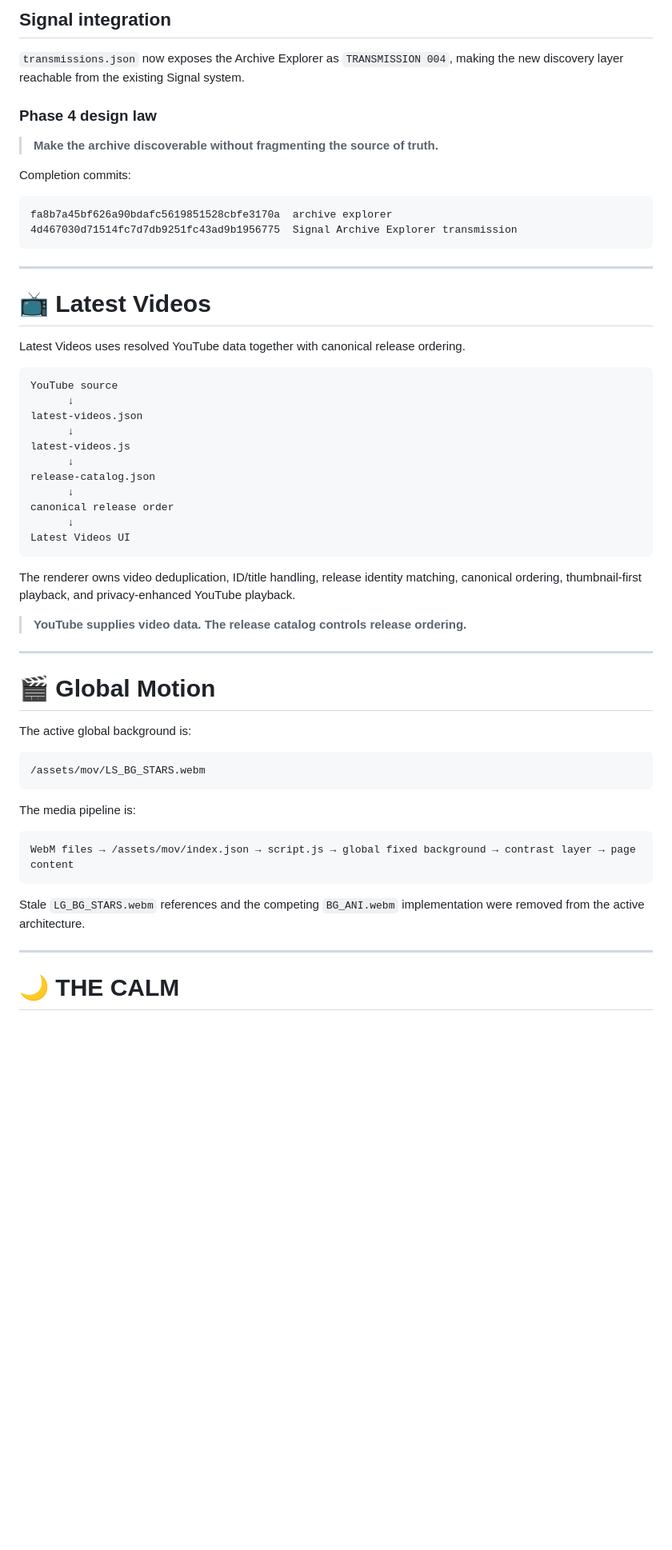
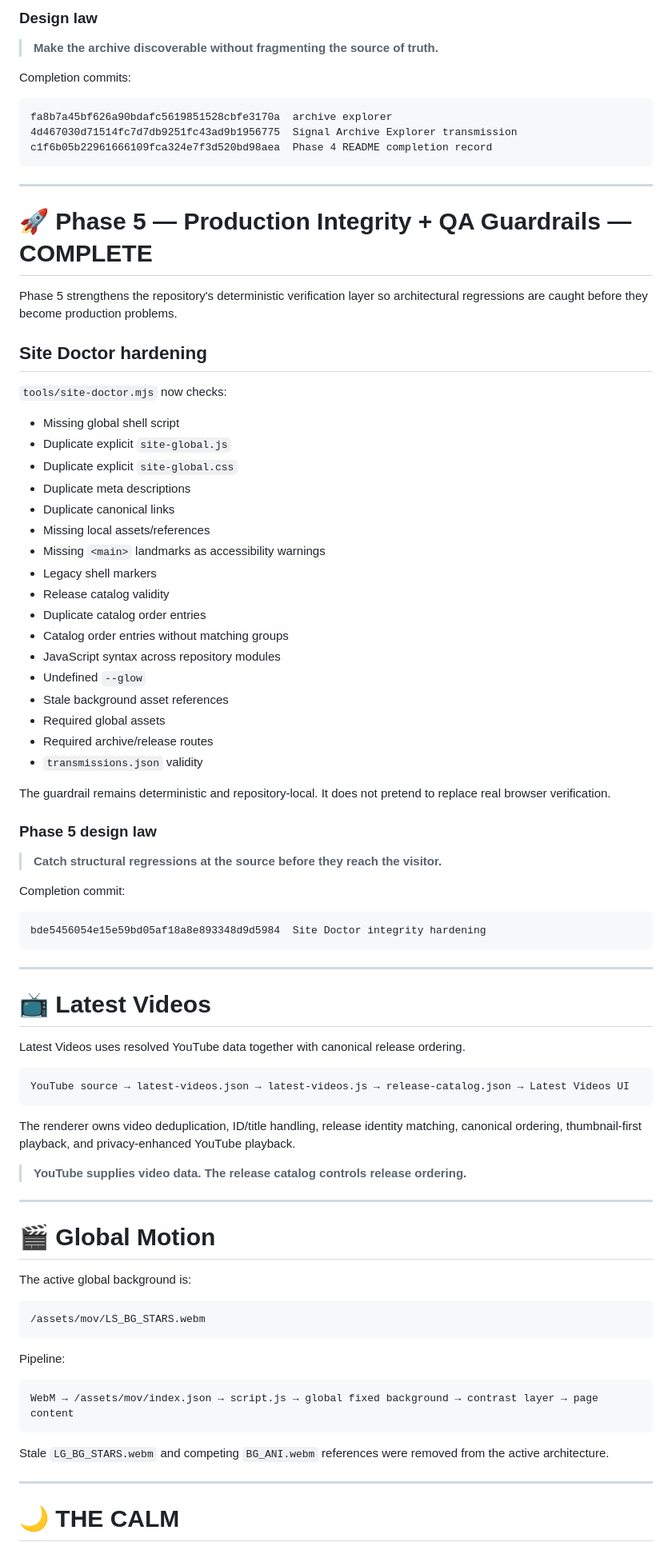
Before and after one commit to LILSYNNOFFICIAL/LILSYNNOFFICIAL, a Markdown page: README.md, the part around one of its changes. Shown at 80% size. GitHub-like rendering; blank space fills up the shorter version.

Commit message:
docs: mark phase 5 complete and document QA guardrails

````diff
--- a/README.md
+++ b/README.md
@@ -220,9 +176,5 @@ The explorer consumes `release-catalog.json` directly. It does not maintain dupl
 
-## Signal integration
-
-`transmissions.json` now exposes the Archive Explorer as `TRANSMISSION 004`, making the new discovery layer reachable from the existing Signal system.
-
-### Phase 4 design law
+### Design law
 
 > **Make the archive discoverable without fragmenting the source of truth.**
 
@@ -231,6 +183,47 @@ Completion commits:
 ```text
 fa8b7a45bf626a90bdafc5619851528cbfe3170a  archive explorer
 4d467030d71514fc7d7db9251fc43ad9b1956775  Signal Archive Explorer transmission
+c1f6b05b22961666109fca324e7f3d520bd98aea  Phase 4 README completion record
+```
+
+---
+
+# 🚀 Phase 5 — Production Integrity + QA Guardrails — COMPLETE
+
+Phase 5 strengthens the repository's deterministic verification layer so architectural regressions are caught before they become production problems.
+
+## Site Doctor hardening
+
+`tools/site-doctor.mjs` now checks:
+
+- Missing global shell script
+- Duplicate explicit `site-global.js`
+- Duplicate explicit `site-global.css`
+- Duplicate meta descriptions
+- Duplicate canonical links
+- Missing local assets/references
+- Missing `<main>` landmarks as accessibility warnings
+- Legacy shell markers
+- Release catalog validity
+- Duplicate catalog order entries
+- Catalog order entries without matching groups
+- JavaScript syntax across repository modules
+- Undefined `--glow`
+- Stale background asset references
+- Required global assets
+- Required archive/release routes
+- `transmissions.json` validity
+
+The guardrail remains deterministic and repository-local. It does not pretend to replace real browser verification.
+
+### Phase 5 design law
+
+> **Catch structural regressions at the source before they reach the visitor.**
+
+Completion commit:
+
+```text
+bde5456054e15e59bd05af18a8e893348d9d5984  Site Doctor integrity hardening
 ```
 
 ---
@@ -240,17 +233,7 @@ fa8b7a45bf626a90bdafc5619851528cbfe3170a  archive explorer
 Latest Videos uses resolved YouTube data together with canonical release ordering.
 
 ```text
-YouTube source
-      ↓
-latest-videos.json
-      ↓
-latest-videos.js
-      ↓
-release-catalog.json
-      ↓
-canonical release order
-      ↓
-Latest Videos UI
+YouTube source → latest-videos.json → latest-videos.js → release-catalog.json → Latest Videos UI
 ```
 
 The renderer owns video deduplication, ID/title handling, release identity matching, canonical ordering, thumbnail-first playback, and privacy-enhanced YouTube playback.
@@ -267,13 +250,13 @@ The active global background is:
 /assets/mov/LS_BG_STARS.webm
 ```
 
-The media pipeline is:
+Pipeline:
 
 ```text
-WebM files → /assets/mov/index.json → script.js → global fixed background → contrast layer → page content
+WebM → /assets/mov/index.json → script.js → global fixed background → contrast layer → page content
 ```
 
-Stale `LG_BG_STARS.webm` references and the competing `BG_ANI.webm` implementation were removed from the active architecture.
+Stale `LG_BG_STARS.webm` and competing `BG_ANI.webm` references were removed from the active architecture.
 
 ---
 
````
Also changed, not shown: other parts of README.md (+43 -166 lines).
